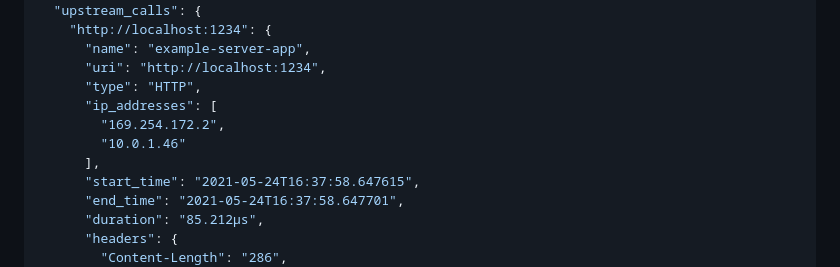
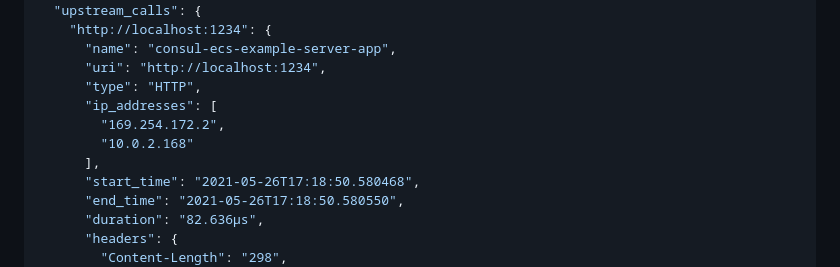
Before and after one commit to hashicorp/terraform-aws-consul-ecs, a Markdown page: examples/dev-server-fargate/README.md, the part around one of its changes. GitHub-like rendering.

```diff
--- a/examples/dev-server-fargate/README.md
+++ b/examples/dev-server-fargate/README.md
@@ -109,16 +109,16 @@ If you navigate to the same URL without `/ui`, you'll see the raw requests:
   "body": "Hello World",
   "upstream_calls": {
     "http://localhost:1234": {
-      "name": "example-server-app",
+      "name": "consul-ecs-example-server-app",
       "uri": "http://localhost:1234",
       "type": "HTTP",
       "ip_addresses": [
         "169.254.172.2",
-        "10.0.1.46"
+        "10.0.2.168"
       ],
-      "start_time": "2021-05-24T16:37:58.647615",
-      "end_time": "2021-05-24T16:37:58.647701",
-      "duration": "85.212µs",
+      "start_time": "2021-05-26T17:18:50.580468",
+      "end_time": "2021-05-26T17:18:50.580550",
+      "duration": "82.636µs",
       "headers": {
-        "Content-Length": "286",
+        "Content-Length": "298",
         "Content-Type": "text/plain; charset=utf-8",
```
Also changed, not shown: other parts of examples/dev-server-fargate/README.md (+17 -17 lines), _docs/consul-ui.png, _docs/example-app.png, _docs/intentions.png, _docs/ui-after-intention.png, 1 other file.
